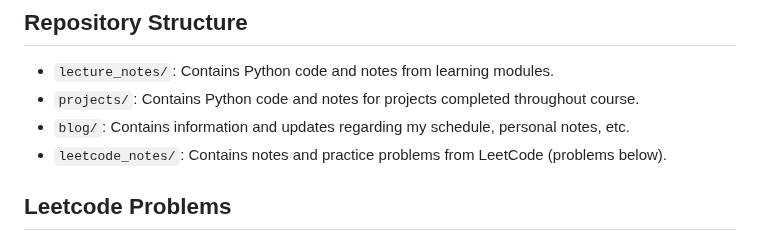
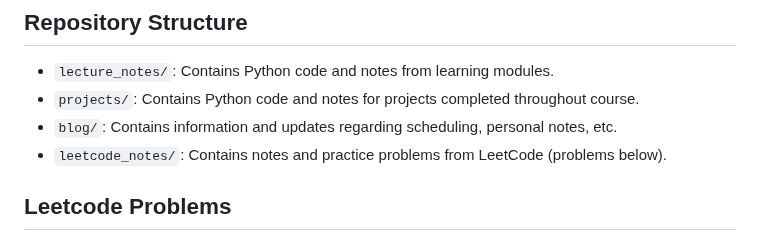
Before and after one commit to em-blass/summer60, a Markdown page: README.md, the part around the change. GitHub-like rendering.

```diff
--- a/README.md
+++ b/README.md
@@ -65,7 +65,7 @@ The course consists of eight primary modules, each with specific focus areas:
 
 - `lecture_notes/`: Contains Python code and notes from learning modules.
 - `projects/`: Contains Python code and notes for projects completed throughout course.
-- `blog/`: Contains information and updates regarding my schedule, personal notes, etc.
+- `blog/`: Contains information and updates regarding scheduling, personal notes, etc.
 - `leetcode_notes/`: Contains notes and practice problems from LeetCode (problems below).
 
 ## Leetcode Problems
```
